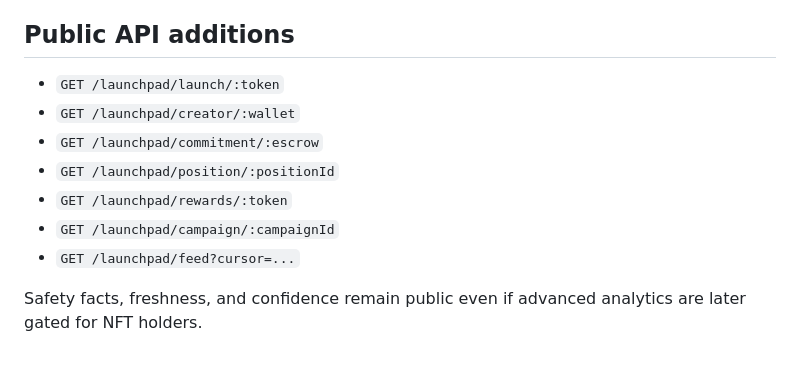
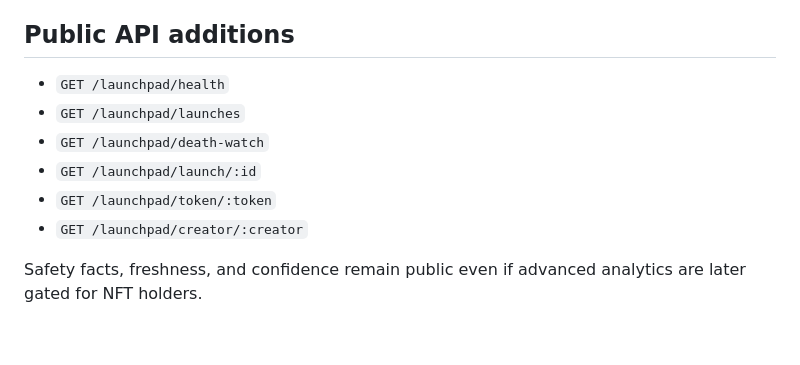
Before and after one commit to Qazza1/doom-launchpad, a Markdown page: docs/indexer-integration.md, the part around the change. GitHub-like rendering.

```diff
--- a/docs/indexer-integration.md
+++ b/docs/indexer-integration.md
@@ -158,13 +158,12 @@ Never describe a permanent position merely as “locked until” a date.
 
 ## Public API additions
 
-- `GET /launchpad/launch/:token`
-- `GET /launchpad/creator/:wallet`
-- `GET /launchpad/commitment/:escrow`
-- `GET /launchpad/position/:positionId`
-- `GET /launchpad/rewards/:token`
-- `GET /launchpad/campaign/:campaignId`
-- `GET /launchpad/feed?cursor=...`
+- `GET /launchpad/health`
+- `GET /launchpad/launches`
+- `GET /launchpad/death-watch`
+- `GET /launchpad/launch/:id`
+- `GET /launchpad/token/:token`
+- `GET /launchpad/creator/:creator`
 
 Safety facts, freshness, and confidence remain public even if advanced analytics
 are later gated for NFT holders.
```
Also changed, not shown: docs/death-watch.md (+16 -3 lines), docs/roadmap.md (+2 -1 lines).
